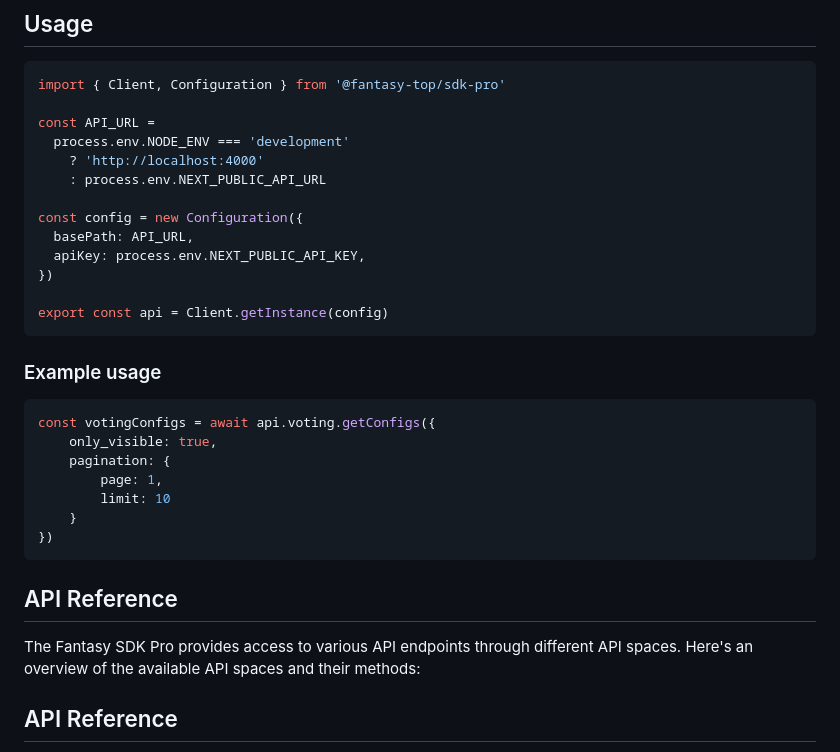
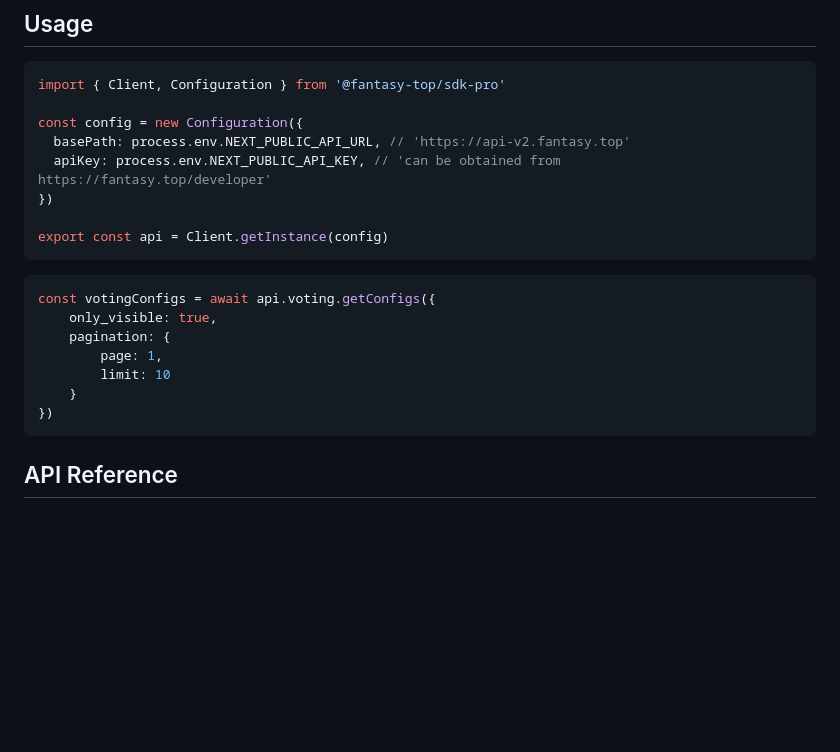
Before and after one commit to fantasy-top/sdk-pro, a Markdown page: README.md, the part around the change. Drawn GitHub-style; blank space fills up the shorter version.

Commit message:
chore: fix readme and update

````diff
--- a/README.md
+++ b/README.md
@@ -11,20 +11,13 @@ Install the package using npm:
 ```ts
 import { Client, Configuration } from '@fantasy-top/sdk-pro'
 
-const API_URL =
-  process.env.NODE_ENV === 'development'
-    ? 'http://localhost:4000'
-    : process.env.NEXT_PUBLIC_API_URL
-
 const config = new Configuration({
-  basePath: API_URL,
-  apiKey: process.env.NEXT_PUBLIC_API_KEY,
+  basePath: process.env.NEXT_PUBLIC_API_URL, // 'https://api-v2.fantasy.top'
+  apiKey: process.env.NEXT_PUBLIC_API_KEY, // 'can be obtained from https://fantasy.top/developer'
 })
 
 export const api = Client.getInstance(config)
 ```
-
-### Example usage
 
 ```ts
 const votingConfigs = await api.voting.getConfigs({
@@ -35,10 +28,6 @@ const votingConfigs = await api.voting.getConfigs({
     }
 })
 ```
-
-## API Reference
-
-The Fantasy SDK Pro provides access to various API endpoints through different API spaces. Here's an overview of the available API spaces and their methods:
 
 ## API Reference
 
````
